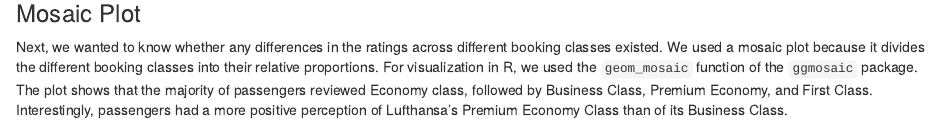
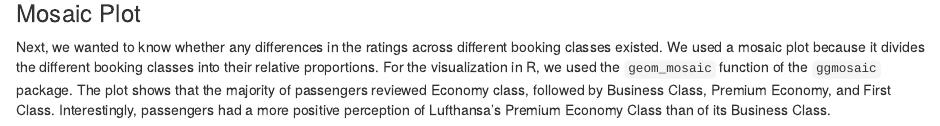
Before and after one commit to florianpethig/dataviz, an R Markdown document (blog_post.Rmd): the page in a window 1100 px wide, from 1430 px down. Rendered offline with R 4.5, knitr and Pandoc, with nearby package versions; some code elsewhere in the file could not run offline.

Commit message:
Update blog_post.Rmd

````diff
--- a/blog_post.Rmd
+++ b/blog_post.Rmd
@@ -161,7 +161,7 @@ annotate_figure(plot2_3,
 
 ### Mosaic Plot
 
-Next, we wanted to know whether any differences in the ratings across different booking classes existed. We used a mosaic plot because it divides the different booking classes into their relative proportions. For visualization in R, we used the `geom_mosaic` function of the `ggmosaic` package. The plot shows that the majority of passengers reviewed Economy class, followed by Business Class, Premium Economy, and First Class. Interestingly, passengers had a more positive perception of Lufthansa’s Premium Economy Class than of its Business Class.
+Next, we wanted to know whether any differences in the ratings across different booking classes existed. We used a mosaic plot because it divides the different booking classes into their relative proportions. For the visualization in R, we used the `geom_mosaic` function of the `ggmosaic` package. The plot shows that the majority of passengers reviewed Economy class, followed by Business Class, Premium Economy, and First Class. Interestingly, passengers had a more positive perception of Lufthansa’s Premium Economy Class than of its Business Class.
 
 ```{r mosaic}
 library(ggmosaic)
````
